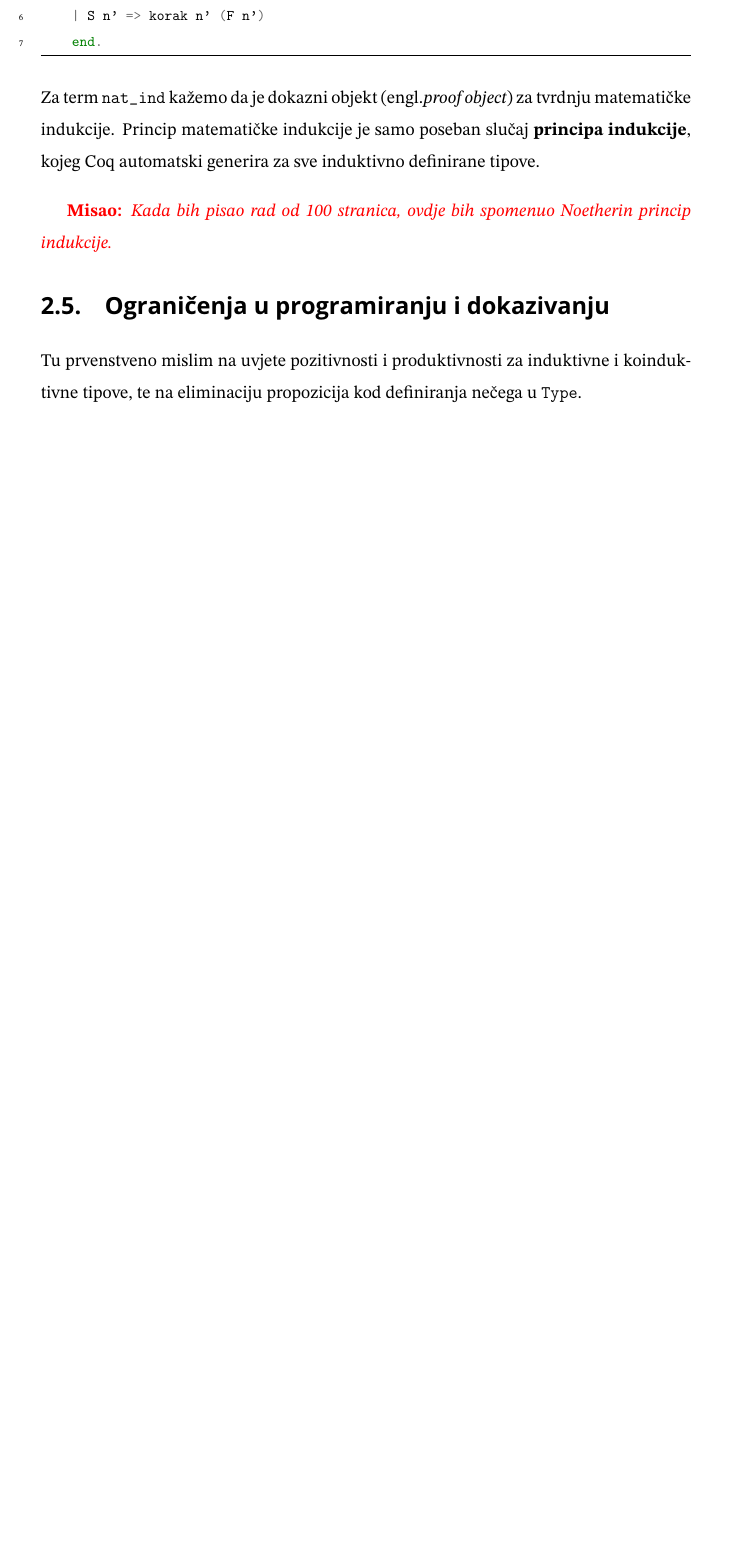
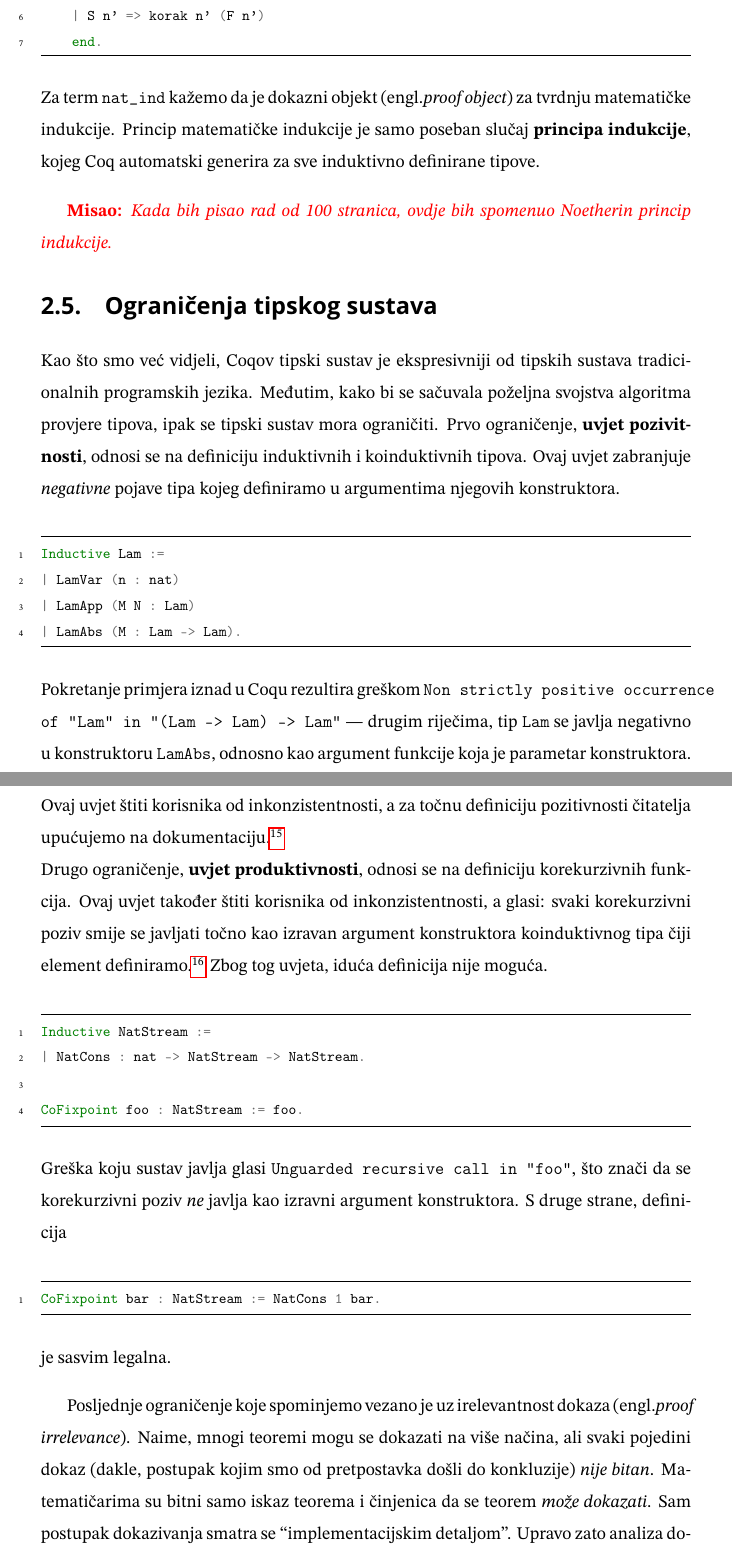
Before and after one commit to mihohren/diploma-thesis, a LaTeX thesis (latex/master.tex, which reads latex/coq.tex): part of page 13 of 20 before the commit and two parts of pages 13 and 14 of 22 after it, the two joined at a grey line, cut so that both start at the same text, the shorter picture padded with empty space. Compiled offline with pdfLaTeX.

Commit message:
LaTeX: finished chapter on Coq.

```diff
--- a/latex/coq.tex
+++ b/latex/coq.tex
@@ -289,6 +289,37 @@ Princip matematičke indukcije je samo poseban slučaj \textbf{principa indukcij
 
 \misao{Kada bih pisao rad od 100 stranica, ovdje bih spomenuo Noetherin princip indukcije.}
 
-\section{Ograničenja u programiranju i dokazivanju}\label{sec:ogranicenja}
-Tu prvenstveno mislim na uvjete pozitivnosti i produktivnosti za induktivne i koinduktivne tipove,
-te na eliminaciju propozicija kod definiranja nečega u \texttt{Type}.
+\section{Ograničenja tipskog sustava}\label{sec:ogranicenja}
+Kao što smo već vidjeli, Coqov tipski sustav je ekspresivniji od tipskih sustava tradicionalnih programskih jezika.
+Međutim, kako bi se sačuvala poželjna svojstva algoritma provjere tipova, ipak se tipski sustav mora ograničiti.
+Prvo ograničenje, \textbf{uvjet pozivitnosti}, odnosi se na definiciju induktivnih i koinduktivnih tipova.
+Ovaj uvjet zabranjuje \textit{negativne} pojave tipa kojeg definiramo u argumentima njegovih konstruktora.
+\begin{minted}{coq}
+Inductive Lam :=
+| LamVar (n : nat)
+| LamApp (M N : Lam)
+| LamAbs (M : Lam -> Lam).
+\end{minted}
+\noindent Pokretanje primjera iznad u Coqu rezultira greškom \texttt{Non strictly positive occurrence of "Lam" in "(Lam -> Lam) -> Lam"} ---
+drugim riječima, tip \texttt{Lam} se javlja negativno u konstruktoru \texttt{LamAbs}, odnosno kao argument funkcije koja je parametar konstruktora.
+Ovaj uvjet štiti korisnika od inkonzistentnosti, a za točnu definiciju pozitivnosti čitatelja upućujemo na dokumentaciju.\footnote{\url{https://coq.inria.fr/doc/v8.18/refman/language/core/inductive.html\#well-formed-inductive-definitions}}\\
+\noindent Drugo ograničenje, \textbf{uvjet produktivnosti}, odnosi se na definiciju korekurzivnih funkcija.
+Ovaj uvjet također štiti korisnika od inkonzistentnosti, a glasi: svaki korekurzivni poziv smije se javljati točno kao izravan argument konstruktora koinduktivnog tipa čiji element definiramo.\footnote{\url{https://coq.inria.fr/doc/v8.18/refman/language/core/coinductive.html\#co-recursive-functions-cofix}}
+Zbog tog uvjeta, iduća definicija nije moguća.
+\begin{minted}{coq}
+Inductive NatStream :=
+| NatCons : nat -> NatStream -> NatStream.
+
+CoFixpoint foo : NatStream := foo.
+\end{minted}
+Greška koju sustav javlja glasi \texttt{Unguarded recursive call in "foo"}, što znači da se korekurzivni poziv \textit{ne} javlja kao izravni argument konstruktora. S druge strane, definicija
+\begin{minted}{coq}
+CoFixpoint bar : NatStream := NatCons 1 bar.
+\end{minted}
+\noindent je sasvim legalna.
+
+Posljednje ograničenje koje spominjemo vezano je uz irelevantnost dokaza \engl{proof irrelevance}.
+Naime, mnogi teoremi mogu se dokazati na više načina, ali svaki pojedini dokaz (dakle, postupak kojim smo od pretpostavka došli do konkluzije) \textit{nije bitan}.
+Matematičarima su bitni samo iskaz teorema i činjenica da se teorem \textit{može dokazati}.
+Sam postupak dokazivanja smatra se ``implementacijskim detaljom''.
+Upravo zato analiza dokaza ima smisla samo kada se dokazuje, ali ne i kada se programira.
```
Also changed, not shown: latex/master.pdf, latex/coq.tex (6 more changed lines).
